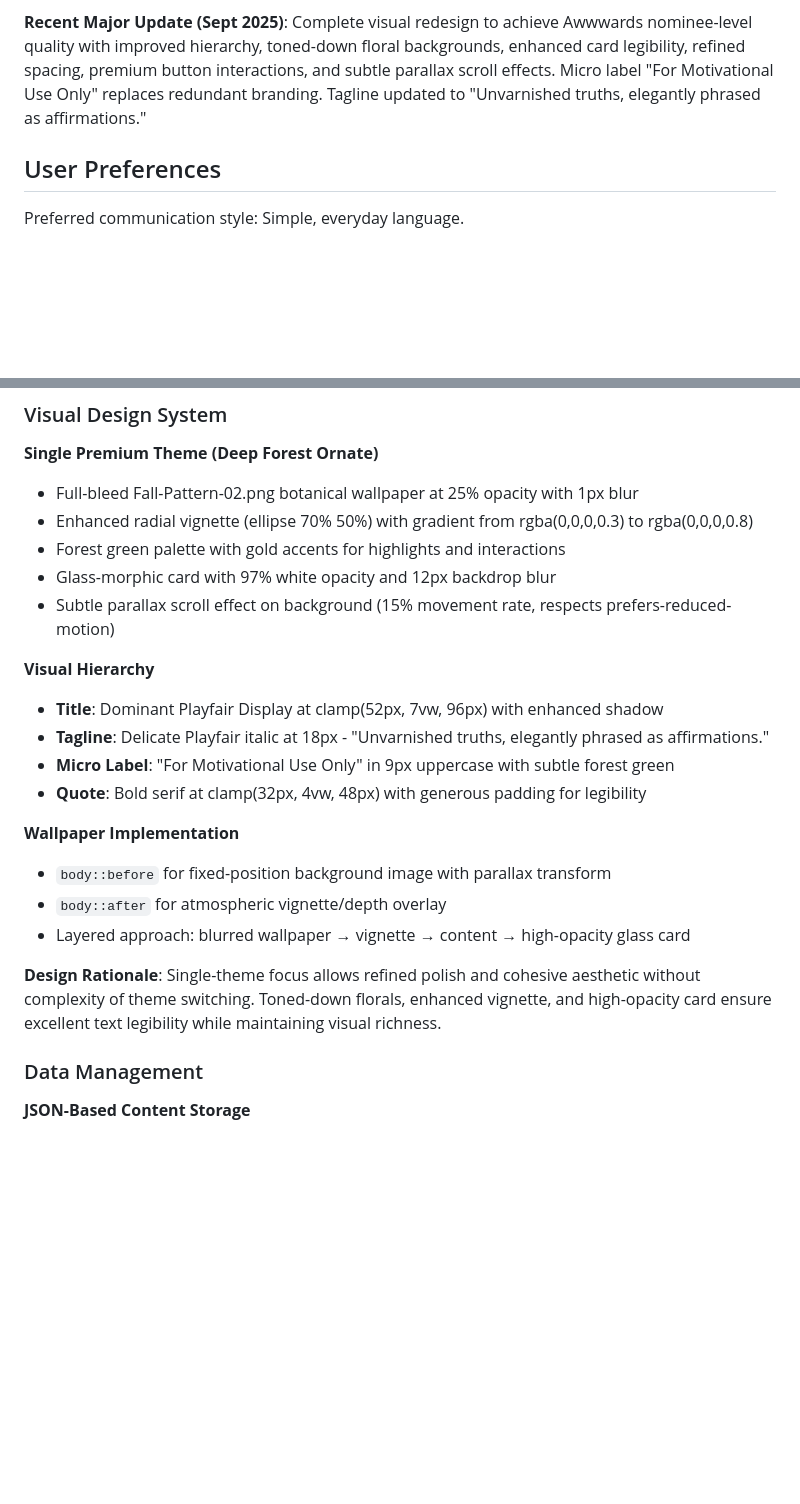
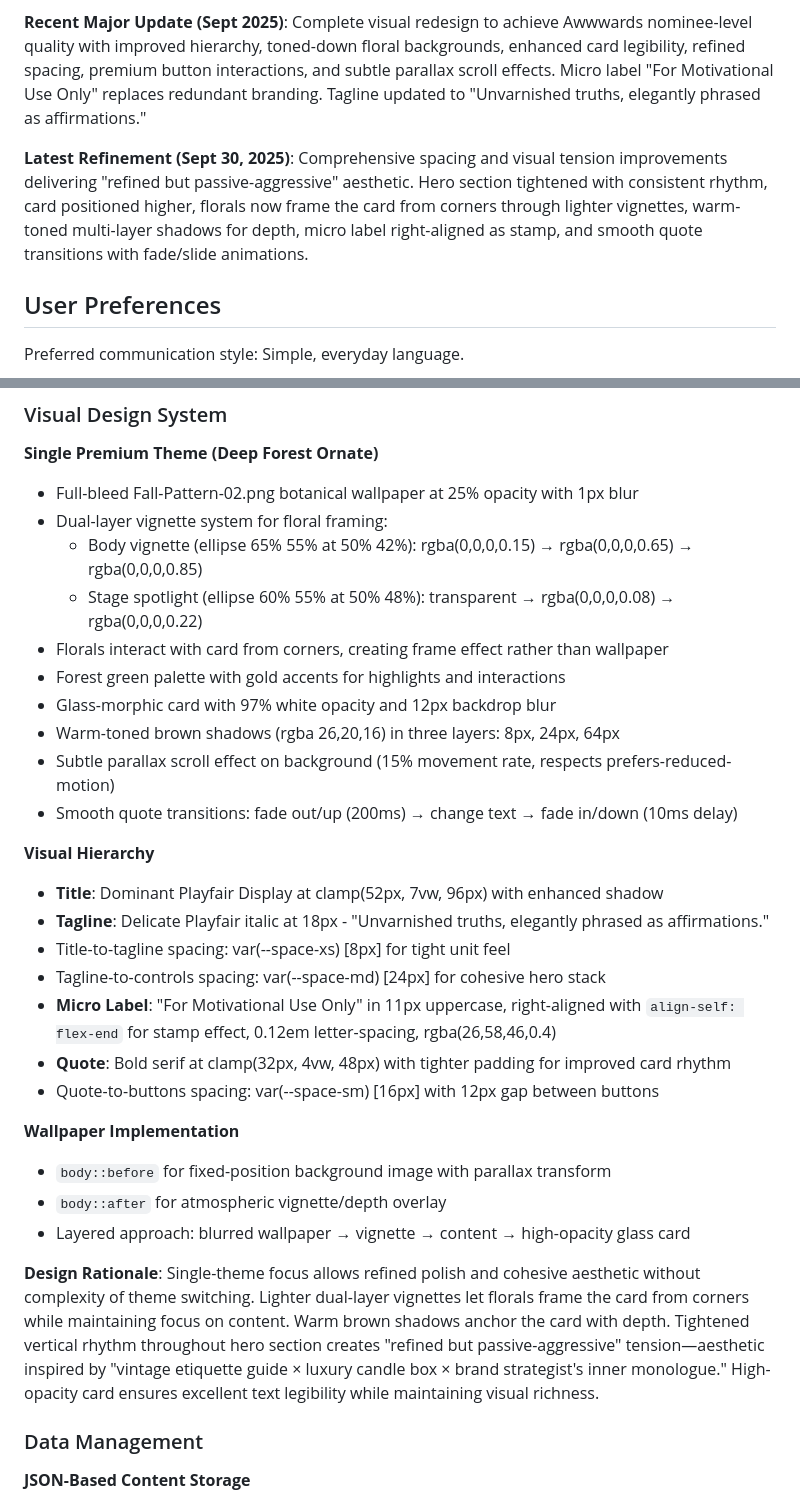
Before and after one commit to MarStratGen/marketer-affirmations, a Markdown page: replit.md, 2 parts joined by grey strips. GitHub-like rendering; blank space fills up the shorter version.

Commit message:
Enhance visual presentation with refined spacing and animations
Update CSS for improved hero section rhythm, vignette layering, and quote transition animations.

Replit-Commit-Author: Agent
Replit-Commit-Session-Id: 243fa1a1-14d2-4eb1-bc57-22c6c025725c
Replit-Commit-Checkpoint-Type: full_checkpoint
Replit-Commit-Screenshot-Url: https://storage.googleapis.com/screenshot-production-us-central1/2137144a-21ef-411b-8827-d87852e58a92/243fa1a1-14d2-4eb1-bc57-22c6c025725c/gA1GXdI

```diff
--- a/replit.md
+++ b/replit.md
@@ -5,6 +5,8 @@
 A satirical single-page web application that displays random marketing affirmations with Awwwards-level visual design and export capabilities. The project is a static, no-build HTML/CSS/JavaScript application featuring 70 seeded affirmations across 10 marketing categories (alphabetically sorted with General first), single premium theme with full-bleed Fall-Pattern-02 botanical wallpaper, luxury typography, and PNG export functionality for social sharing.
 
 **Recent Major Update (Sept 2025)**: Complete visual redesign to achieve Awwwards nominee-level quality with improved hierarchy, toned-down floral backgrounds, enhanced card legibility, refined spacing, premium button interactions, and subtle parallax scroll effects. Micro label "For Motivational Use Only" replaces redundant branding. Tagline updated to "Unvarnished truths, elegantly phrased as affirmations."
+
+**Latest Refinement (Sept 30, 2025)**: Comprehensive spacing and visual tension improvements delivering "refined but passive-aggressive" aesthetic. Hero section tightened with consistent rhythm, card positioned higher, florals now frame the card from corners through lighter vignettes, warm-toned multi-layer shadows for depth, micro label right-aligned as stamp, and smooth quote transitions with fade/slide animations.
 
 ## User Preferences
 
@@ -29,23 +31,31 @@ Preferred communication style: Simple, everyday language.
 
 **Single Premium Theme (Deep Forest Ornate)**
 - Full-bleed Fall-Pattern-02.png botanical wallpaper at 25% opacity with 1px blur
-- Enhanced radial vignette (ellipse 70% 50%) with gradient from rgba(0,0,0,0.3) to rgba(0,0,0,0.8)
+- Dual-layer vignette system for floral framing:
+  - Body vignette (ellipse 65% 55% at 50% 42%): rgba(0,0,0,0.15) → rgba(0,0,0,0.65) → rgba(0,0,0,0.85)
+  - Stage spotlight (ellipse 60% 55% at 50% 48%): transparent → rgba(0,0,0,0.08) → rgba(0,0,0,0.22)
+- Florals interact with card from corners, creating frame effect rather than wallpaper
 - Forest green palette with gold accents for highlights and interactions
 - Glass-morphic card with 97% white opacity and 12px backdrop blur
+- Warm-toned brown shadows (rgba 26,20,16) in three layers: 8px, 24px, 64px
 - Subtle parallax scroll effect on background (15% movement rate, respects prefers-reduced-motion)
+- Smooth quote transitions: fade out/up (200ms) → change text → fade in/down (10ms delay)
 
 **Visual Hierarchy**
 - **Title**: Dominant Playfair Display at clamp(52px, 7vw, 96px) with enhanced shadow
 - **Tagline**: Delicate Playfair italic at 18px - "Unvarnished truths, elegantly phrased as affirmations."
-- **Micro Label**: "For Motivational Use Only" in 9px uppercase with subtle forest green
-- **Quote**: Bold serif at clamp(32px, 4vw, 48px) with generous padding for legibility
+- Title-to-tagline spacing: var(--space-xs) [8px] for tight unit feel
+- Tagline-to-controls spacing: var(--space-md) [24px] for cohesive hero stack
+- **Micro Label**: "For Motivational Use Only" in 11px uppercase, right-aligned with `align-self: flex-end` for stamp effect, 0.12em letter-spacing, rgba(26,58,46,0.4)
+- **Quote**: Bold serif at clamp(32px, 4vw, 48px) with tighter padding for improved card rhythm
+- Quote-to-buttons spacing: var(--space-sm) [16px] with 12px gap between buttons
 
 **Wallpaper Implementation**
 - `body::before` for fixed-position background image with parallax transform
 - `body::after` for atmospheric vignette/depth overlay
 - Layered approach: blurred wallpaper → vignette → content → high-opacity glass card
 
-**Design Rationale**: Single-theme focus allows refined polish and cohesive aesthetic without complexity of theme switching. Toned-down florals, enhanced vignette, and high-opacity card ensure excellent text legibility while maintaining visual richness.
+**Design Rationale**: Single-theme focus allows refined polish and cohesive aesthetic without complexity of theme switching. Lighter dual-layer vignettes let florals frame the card from corners while maintaining focus on content. Warm brown shadows anchor the card with depth. Tightened vertical rhythm throughout hero section creates "refined but passive-aggressive" tension—aesthetic inspired by "vintage etiquette guide × luxury candle box × brand strategist's inner monologue." High-opacity card ensures excellent text legibility while maintaining visual richness.
 
 ### Data Management
 
```
